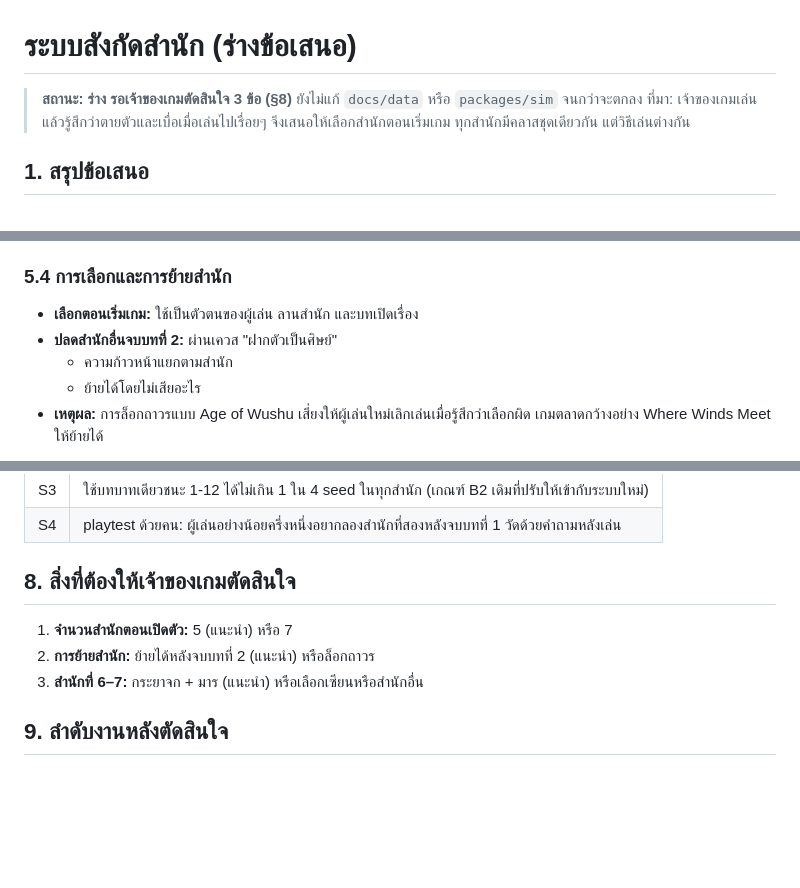
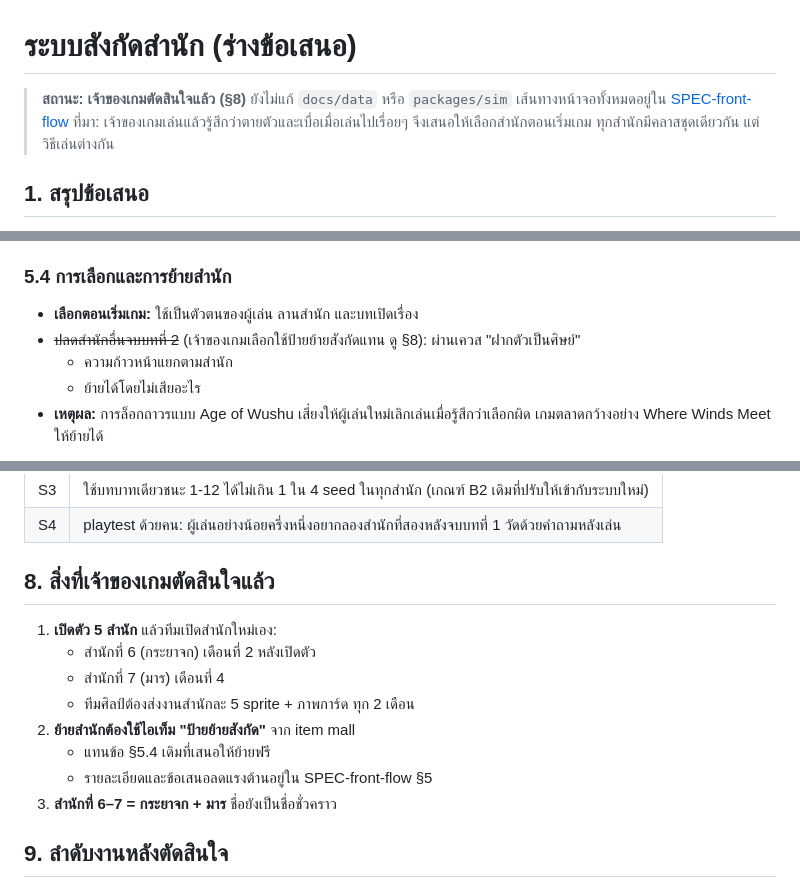
Before and after one commit to jonmaxmore/TD-Games-Idel, a Markdown page: docs/design/sect-allegiance.md, 3 parts joined by grey strips. Drawn GitHub-style; blank space fills up the shorter version.

```diff
--- a/docs/design/sect-allegiance.md
+++ b/docs/design/sect-allegiance.md
@@ -1,6 +1,6 @@
 # ระบบสังกัดสำนัก (ร่างข้อเสนอ)
 
-> **สถานะ: ร่าง รอเจ้าของเกมตัดสินใจ 3 ข้อ (§8)** ยังไม่แก้ `docs/data` หรือ `packages/sim` จนกว่าจะตกลง
+> **สถานะ: เจ้าของเกมตัดสินใจแล้ว (§8)** ยังไม่แก้ `docs/data` หรือ `packages/sim` เส้นทางหน้าจอทั้งหมดอยู่ใน [SPEC-front-flow](../specs/SPEC-front-flow.md)
 > ที่มา: เจ้าของเกมเล่นแล้วรู้สึกว่าตายตัวและเบื่อเมื่อเล่นไปเรื่อยๆ จึงเสนอให้เลือกสำนักตอนเริ่มเกม ทุกสำนักมีคลาสชุดเดียวกัน แต่วิธีเล่นต่างกัน
 
 ## 1. สรุปข้อเสนอ
@@ -88,7 +88,7 @@
 
 ### 5.4 การเลือกและการย้ายสำนัก
 - **เลือกตอนเริ่มเกม:** ใช้เป็นตัวตนของผู้เล่น ลานสำนัก และบทเปิดเรื่อง
-- **ปลดสำนักอื่นจบบทที่ 2:** ผ่านเควส "ฝากตัวเป็นศิษย์"
+- ~~ปลดสำนักอื่นจบบทที่ 2~~ (เจ้าของเกมเลือกใช้ป้ายย้ายสังกัดแทน ดู §8): ผ่านเควส "ฝากตัวเป็นศิษย์"
   - ความก้าวหน้าแยกตามสำนัก
   - ย้ายได้โดยไม่เสียอะไร
 - **เหตุผล:** การล็อกถาวรแบบ Age of Wushu เสี่ยงให้ผู้เล่นใหม่เลิกเล่นเมื่อรู้สึกว่าเลือกผิด เกมตลาดกว้างอย่าง Where Winds Meet ให้ย้ายได้
@@ -122,11 +122,16 @@
 | S3 | ใช้บทบาทเดียวชนะ 1-12 ได้ไม่เกิน 1 ใน 4 seed ในทุกสำนัก (เกณฑ์ B2 เดิมที่ปรับให้เข้ากับระบบใหม่) |
 | S4 | playtest ด้วยคน: ผู้เล่นอย่างน้อยครึ่งหนึ่งอยากลองสำนักที่สองหลังจบบทที่ 1 วัดด้วยคำถามหลังเล่น |
 
-## 8. สิ่งที่ต้องให้เจ้าของเกมตัดสินใจ
+## 8. สิ่งที่เจ้าของเกมตัดสินใจแล้ว
 
-1. **จำนวนสำนักตอนเปิดตัว:** 5 (แนะนำ) หรือ 7
-2. **การย้ายสำนัก:** ย้ายได้หลังจบบทที่ 2 (แนะนำ) หรือล็อกถาวร
-3. **สำนักที่ 6–7:** กระยาจก + มาร (แนะนำ) หรือเลือกเซียนหรือสำนักอื่น
+1. **เปิดตัว 5 สำนัก** แล้วทีมเปิดสำนักใหม่เอง:
+   - สำนักที่ 6 (กระยาจก) เดือนที่ 2 หลังเปิดตัว
+   - สำนักที่ 7 (มาร) เดือนที่ 4
+   - ทีมศิลป์ต้องส่งงานสำนักละ 5 sprite + ภาพการ์ด ทุก 2 เดือน
+2. **ย้ายสำนักต้องใช้ไอเท็ม "ป้ายย้ายสังกัด"** จาก item mall
+   - แทนข้อ §5.4 เดิมที่เสนอให้ย้ายฟรี
+   - รายละเอียดและข้อเสนอลดแรงต้านอยู่ใน SPEC-front-flow §5
+3. **สำนักที่ 6–7 = กระยาจก + มาร** ชื่อยังเป็นชื่อชั่วคราว
 
 ## 9. ลำดับงานหลังตัดสินใจ
 
```
Also changed, not shown: docs/GDD.md (+1 -0 lines), docs/specs/SPEC-front-flow.md (added, +191 -0 lines).
